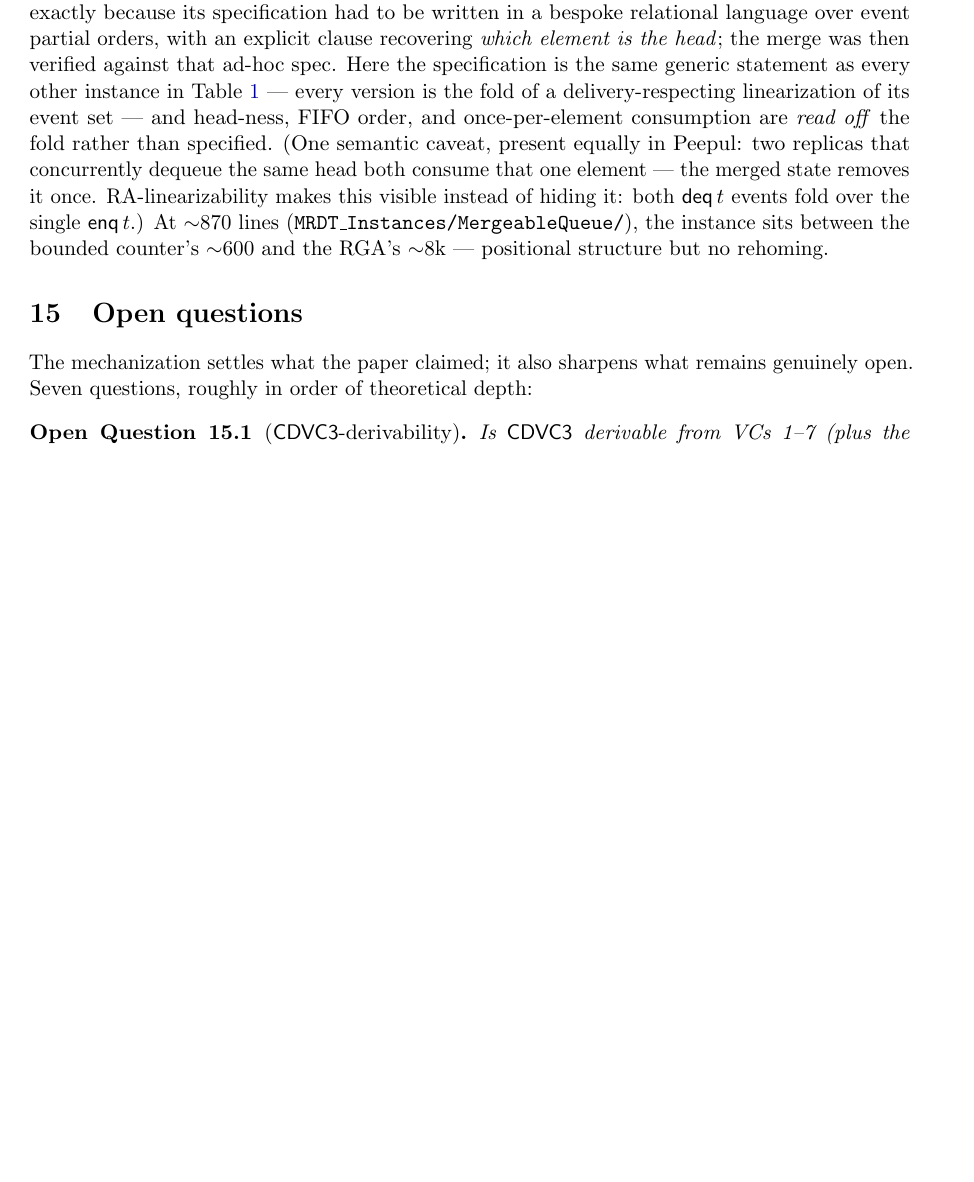
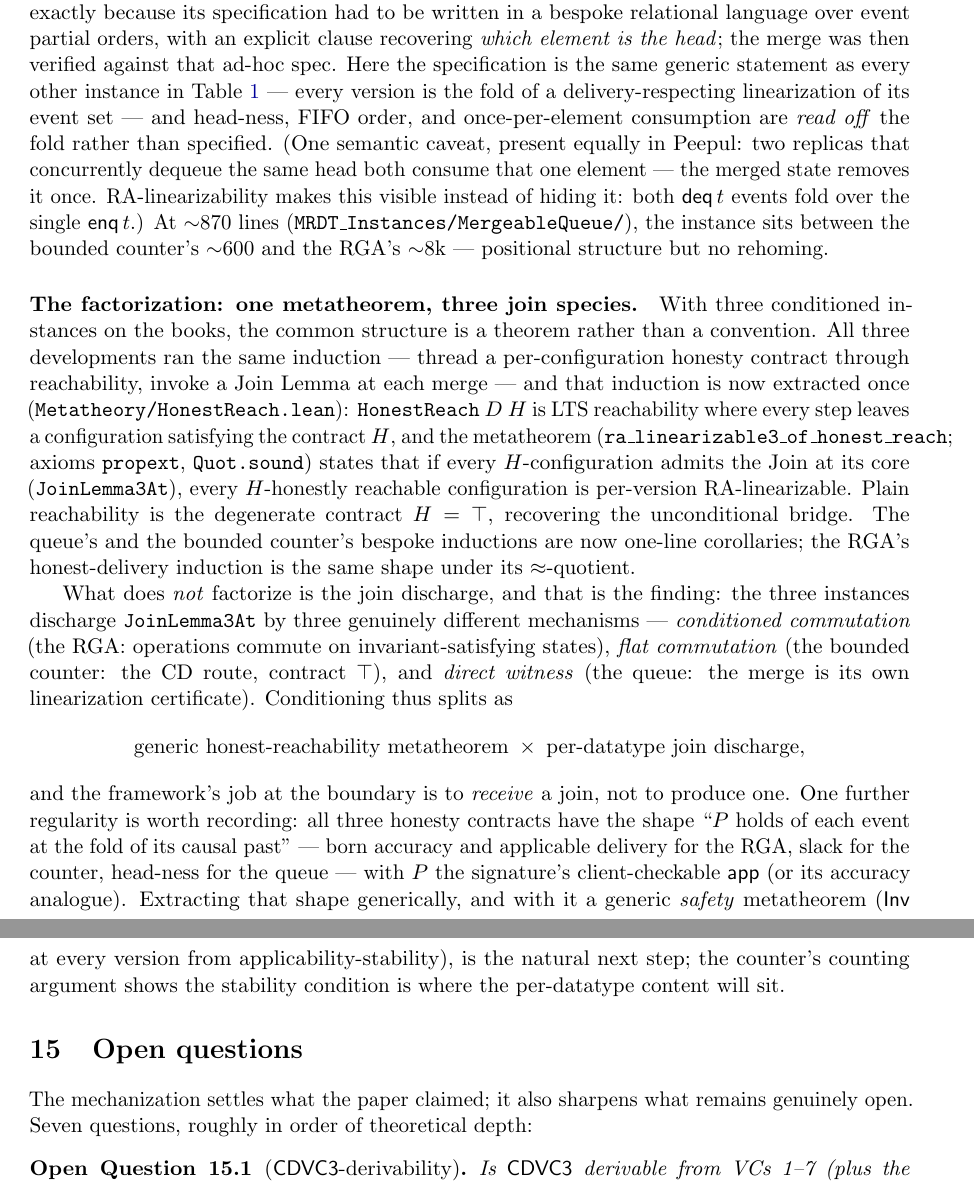
Before and after one commit to fplaunchpad/sal, a LaTeX paper (Sal/ConditionedMRDTs/mrdt-metatheory.tex): part of page 23 of 26 before the commit and two parts of pages 23 and 24 of 27 after it, the two joined at a grey line, cut so that both start at the same text, the shorter picture padded with empty space. Compiled offline with pdfLaTeX.

Commit message:
feat(metatheory): factor out the honest-reachability metatheorem
Phase 1 of the framework factorization, extracted from the three
conditioned instances (RGA-TF, bounded counter, mergeable queue), whose
bespoke GoodConfig3 inductions were the same theorem three times.

- Metatheory/HonestReach.lean (new): HonestReach D H = LTS reachability
  with a per-configuration honesty contract at every step;
  ra_linearizable3_of_honest_reach [propext, Quot.sound] — RA-lin at every
  H-honestly-reachable configuration from JoinLemma3At at H-configs;
  honestReach_of_reachable (H = True recovers plain reachability).
- Framework: Configuration.ts_unique (timestamp uniqueness, contrapositive
  form, Sigma_LoOn3); loOn_iff_of_rc_either + respects_transfer_of_rc_either
  (the rc-free loOn collapse, VC_Set) — every rc-free instance wants these.
- Queue and bounded counter re-based: QReach := HonestReach Q QHonest;
  q_goodConfig3 and bc_goodConfig3 are one-line corollaries; q_loOn_iff /
  q_ts_unique / q_respects_transfer now wrap the generic lemmas. Public
  signatures unchanged; axiom audits unchanged (queue_ra_linearizable3 and
  bc_version_inv at [propext, Classical.choice, Quot.sound]).
- Note: the factorization paragraph — conditioning splits as (generic
  honest-reachability metatheorem) x (per-datatype join discharge), three
  join species exhibited: conditioned commutation / flat / direct witness;
  mech-map row; README Metatheory entry.

The join discharge does NOT factorize — that is the finding, and the
module boundary: the framework receives a join, it does not produce one.

```diff
--- a/Sal/ConditionedMRDTs/mrdt-metatheory.tex
+++ b/Sal/ConditionedMRDTs/mrdt-metatheory.tex
@@ -1626,6 +1626,46 @@ single $\mathsf{enq}\,t$.) At ${\sim}870$ lines
 bounded counter's ${\sim}600$ and the RGA's ${\sim}8$k --- positional
 structure but no rehoming.
 
+\paragraph{The factorization: one metatheorem, three join species.} With
+three conditioned instances on the books, the common structure is a
+theorem rather than a convention. All three developments ran the same
+induction --- thread a per-configuration honesty contract through
+reachability, invoke a Join Lemma at each merge --- and that induction is
+now extracted once (\lean{Metatheory/HonestReach.lean}):
+\lean{HonestReach}~$D$~$H$ is LTS reachability where every step leaves a
+configuration satisfying the contract $H$, and the metatheorem
+(\lean{ra\_linearizable3\_of\_honest\_reach}; axioms \lean{propext},
+\lean{Quot.sound}) states that if every $H$-configuration admits the Join
+at its core (\lean{JoinLemma3At}), every $H$-honestly reachable
+configuration is per-version RA-linearizable. Plain reachability is the
+degenerate contract $H = \top$, recovering the unconditional bridge. The
+queue's and the bounded counter's bespoke inductions are now one-line
+corollaries; the RGA's honest-delivery induction is the same shape under
+its $\eqobs$-quotient.
+
+What does \emph{not} factorize is the join discharge, and that is the
+finding: the three instances discharge \lean{JoinLemma3At} by three
+genuinely different mechanisms --- \emph{conditioned commutation} (the
+RGA: operations commute on invariant-satisfying states), \emph{flat
+commutation} (the bounded counter: the CD route, contract $\top$), and
+\emph{direct witness} (the queue: the merge is its own linearization
+certificate). Conditioning thus splits as
+\[
+  \text{generic honest-reachability metatheorem}
+  \;\times\;
+  \text{per-datatype join discharge},
+\]
+and the framework's job at the boundary is to \emph{receive} a join, not
+to produce one. One further regularity is worth recording: all three
+honesty contracts have the shape ``$P$ holds of each event at the fold of
+its causal past'' --- born accuracy and applicable delivery for the RGA,
+slack for the counter, head-ness for the queue --- with $P$ the
+signature's client-checkable $\app$ (or its accuracy analogue). Extracting
+that shape generically, and with it a generic \emph{safety} metatheorem
+($\Inv$ at every version from applicability-stability), is the natural
+next step; the counter's counting argument shows the stability condition
+is where the per-datatype content will sit.
+
 \section{Open questions}
 \label{sec:open}
 
```
Also changed, not shown: Sal/ConditionedMRDTs/README.md, Sal/ConditionedMRDTs/mrdt-metatheory.pdf, Sal/ConditionedMRDTs/mrdt-metatheory.tex (1 more changed lines), 5 other files.
